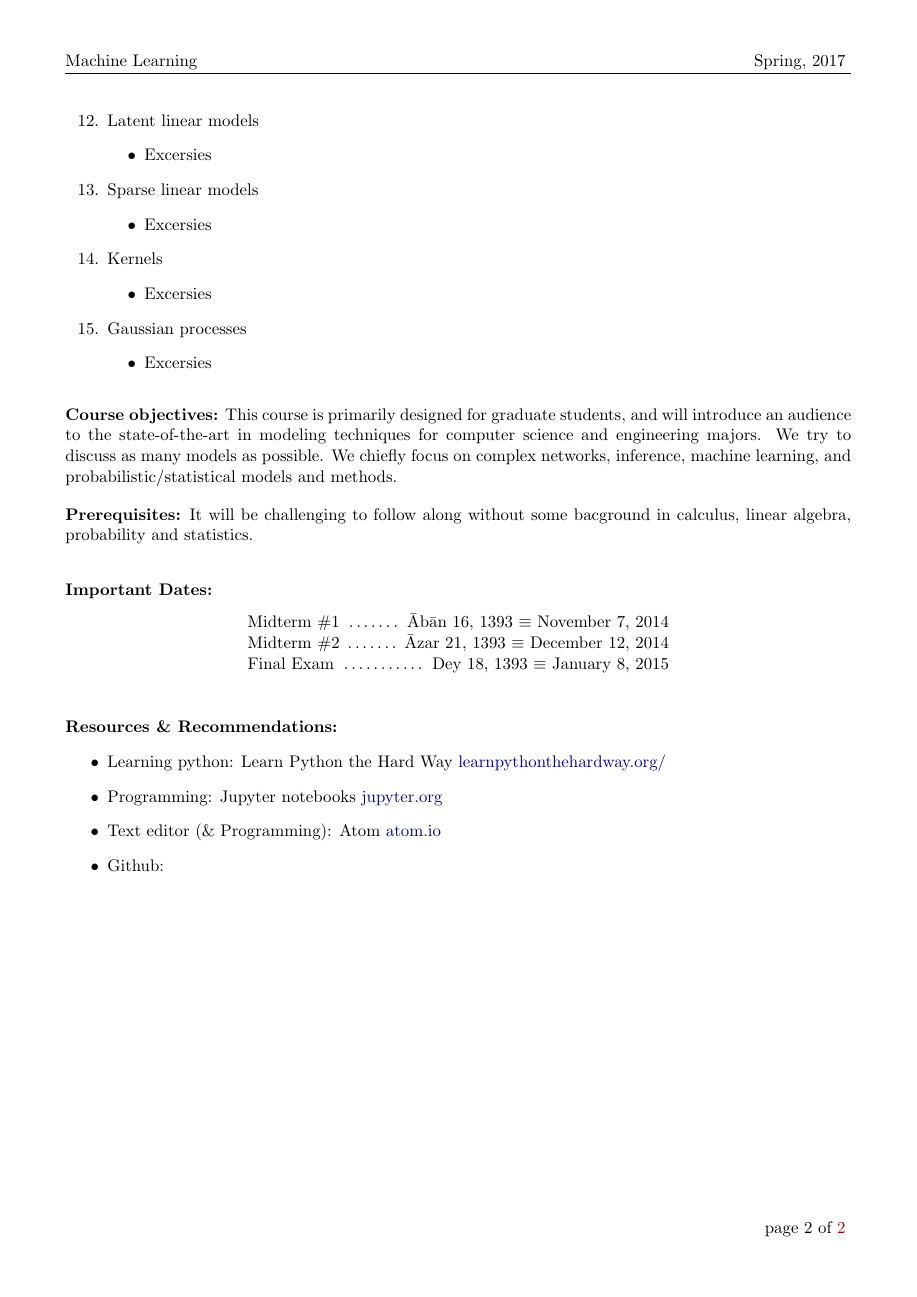
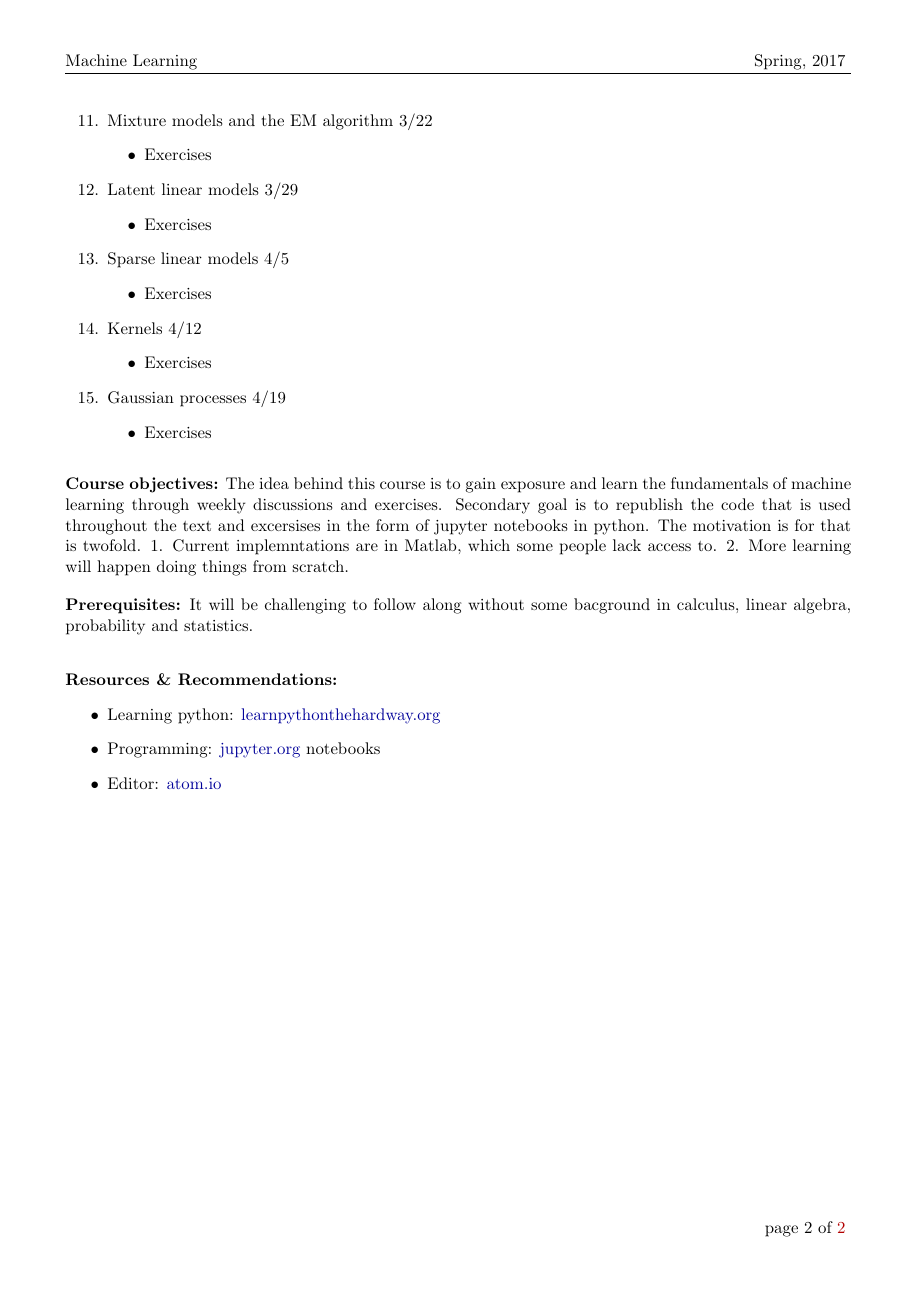
Before and after one commit to mutual-ai/MLCNBC, a LaTeX document (syllabus.tex): page 2 of 2. Compiled offline with pdfLaTeX.

Commit message:
initial commit

```diff
--- a/syllabus.tex
+++ b/syllabus.tex
@@ -91,3 +146,25 @@ Spring 2017
+\item Mixture models and the EM algorithm 3/22
+\begin{itemize}
+\item Exercises
+\end{itemize}
+\item Latent linear models 3/29
+\begin{itemize}
+\item Exercises
+\end{itemize}
+\item Sparse linear models 4/5
+\begin{itemize}
+\item Exercises
+\end{itemize}
+
+\item Kernels 4/12
+\begin{itemize}
+\item Exercises
+\end{itemize}
+\item Gaussian processes 4/19
+\begin{itemize}
+\item Exercises
+\end{itemize}
+\end{enumerate}
 
 
 
@@ -147,26 +172,4 @@ Each Week we will read and do exercises from one chapter of Machine Learning: A
-\item Latent linear models
-\begin{itemize}
-\item Excersies
-\end{itemize}
-\item Sparse linear models
-\begin{itemize}
-\item Excersies
-\end{itemize}
-
-\item Kernels
-\begin{itemize}
-\item Excersies
-\end{itemize}
-\item Gaussian processes
-\begin{itemize}
-\item Excersies
-\end{itemize}
-\end{enumerate}
-
-% \footnotetext{Downloadable ebook versions are available on AeLP.}
-
-\vskip.15in
-\noindent\textbf{Course objectives:}  This course is  primarily designed for graduate students, and will introduce an audience to the state-of-the-art in modeling techniques for computer science and engineering majors. We try to discuss as many models as possible. We chiefly focus on complex networks, inference, machine learning, and probabilistic/statistical models and methods.
+\noindent\textbf{Course objectives:}  The idea behind this course is to gain exposure and learn the fundamentals of machine learning through weekly discussions and exercises. Secondary goal is to republish the code that is used throughout the text and excersises in the form of jupyter notebooks in python. The motivation is for that is twofold. 1. Current implemntations are in Matlab, which some people lack access to. 2. More learning will happen doing things from scratch.
 
 
 
@@ -175,31 +178,16 @@ Each Week we will read and do exercises from one chapter of Machine Learning: A
 It will be challenging to follow along without some bacground in calculus, linear algebra, probability and statistics.
 
 
-\vspace*{.15in}
-
-
-\vskip.15in
-\noindent\textbf{Important Dates:}
-\begin{center} \begin{minipage}{3.8in}
-\begin{flushleft}
-Midterm \#1      \dotfill ~\={A}b\={a}n 16, 1393 $\equiv$ November 7, 2014 \\
-Midterm \#2      \dotfill ~\={A}zar 21, 1393 $\equiv$ December 12, 2014 \\
-%Project Deadline \dotfill ~Month Day \\
-Final Exam       \dotfill ~Dey 18, 1393 $\equiv$ January 8, 2015 \\
-\end{flushleft}
-\end{minipage}
-\end{center}
-
 \vskip.15in
 
 
 \vskip.15in
 \noindent\textbf{Resources \& Recommendations:}
 \begin{itemize}
-\item Learning python:  Learn Python the Hard Way \href{https://learnpythonthehardway.org}{learnpythonthehardway.org/}
-\item Programming: Jupyter notebooks \href{http://jupyter.org/}{jupyter.org}
-\item Text editor (\& Programming): Atom \href{http://atom.io/ }{atom.io}
-\item Github:
+\item Learning python: \href{https://learnpythonthehardway.org}{learnpythonthehardway.org}
+\item Programming:  \href{http://jupyter.org/}{jupyter.org} notebooks
+\item  Editor: \href{http://atom.io/ }{atom.io}
+
 \end{itemize}
 
 \vskip.15in
```
Also changed, not shown: syllabus.pdf, syllabus.tex (111 more changed lines), 3 other files.
